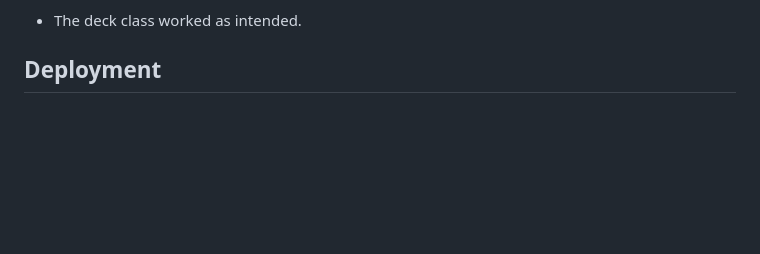
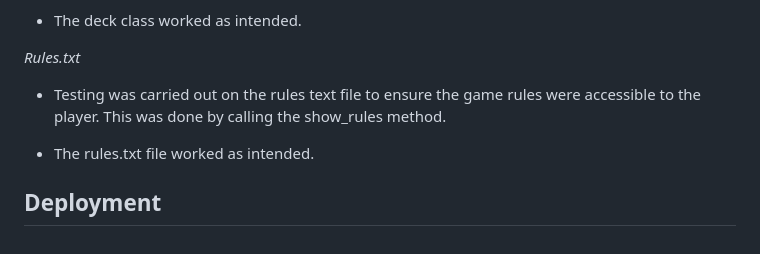
Before and after one commit to erincunningham7/project-portfolio-three, a Markdown page: README.md, the part around the change. Rendered like a GitHub page; blank space fills up the shorter version.

Commit message:
Add rules text file testing to readme file

```diff
--- a/README.md
+++ b/README.md
@@ -70,6 +70,12 @@ This is a simple blackjack game. This python game has all the attributes of the
 
 * The deck class worked as intended.
 
+*Rules.txt*
+
+* Testing was carried out on the rules text file to ensure the game rules were accessible to the player. This was done by calling the show_rules method.
+
+* The rules.txt file worked as intended.
+
 <a name="deployment"></a>
 
  ## Deployment
```
